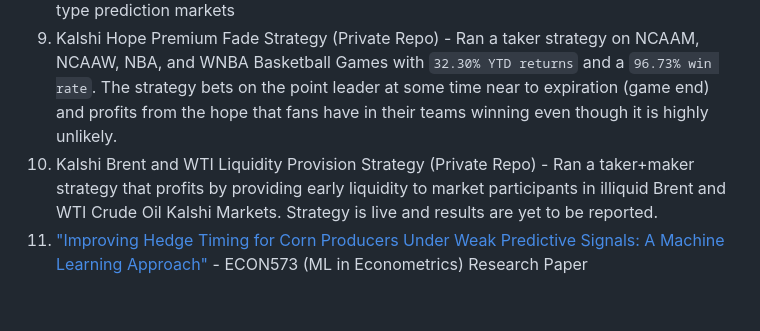
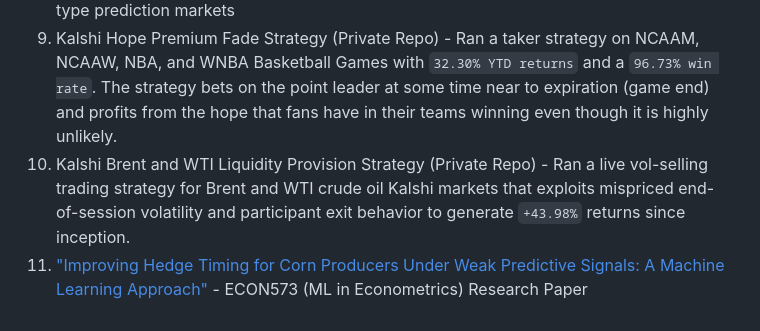
Before and after one commit to aryasalian/MyProjects, a Markdown page: README.md, the part around the change. Rendered like a GitHub page.

Commit message:
Update Kalshi Brent and WTI strategy description

````diff
--- a/README.md
+++ b/README.md
@@ -35,5 +35,5 @@ Research here was mainly done via Python & Selenium
 7. Kalshi YES & NO Arbitrage Screener (Private Repo) - Out of commission since institutional players took away all edge
 8. Kalshi Stop-Loss Bot (Private Repo) - Helpful when taking diffusion-type trades on jump-type prediction markets
 9. Kalshi Hope Premium Fade Strategy (Private Repo) - Ran a taker strategy on NCAAM, NCAAW, NBA, and WNBA Basketball Games with ```32.30% YTD returns``` and a ```96.73% win rate```. The strategy bets on the point leader at some time near to expiration (game end) and profits from the hope that fans have in their teams winning even though it is highly unlikely.
-10. Kalshi Brent and WTI Liquidity Provision Strategy (Private Repo) - Ran a taker+maker strategy that profits by providing early liquidity to market participants in illiquid Brent and WTI Crude Oil Kalshi Markets. Strategy is live and results are yet to be reported.
+10. Kalshi Brent and WTI Liquidity Provision Strategy (Private Repo) - Ran a live vol-selling trading strategy for Brent and WTI crude oil Kalshi markets that exploits mispriced end-of-session volatility and participant exit behavior to generate ```+43.98%``` returns since inception.
 11. ["Improving Hedge Timing for Corn Producers Under Weak Predictive Signals: A Machine Learning Approach"](https://github.com/aryasalian/ECON-573-Research-Project/blob/main/573_Research_Paper.pdf) - ECON573 (ML in Econometrics) Research Paper
````
